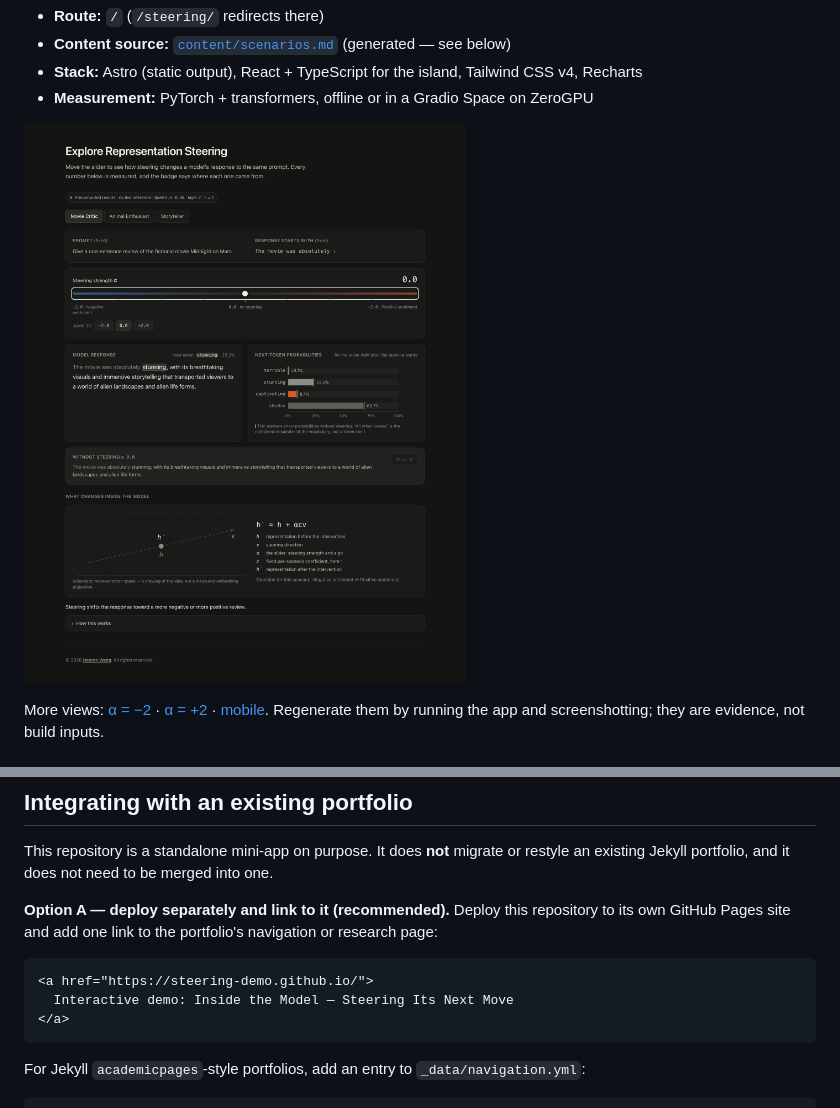
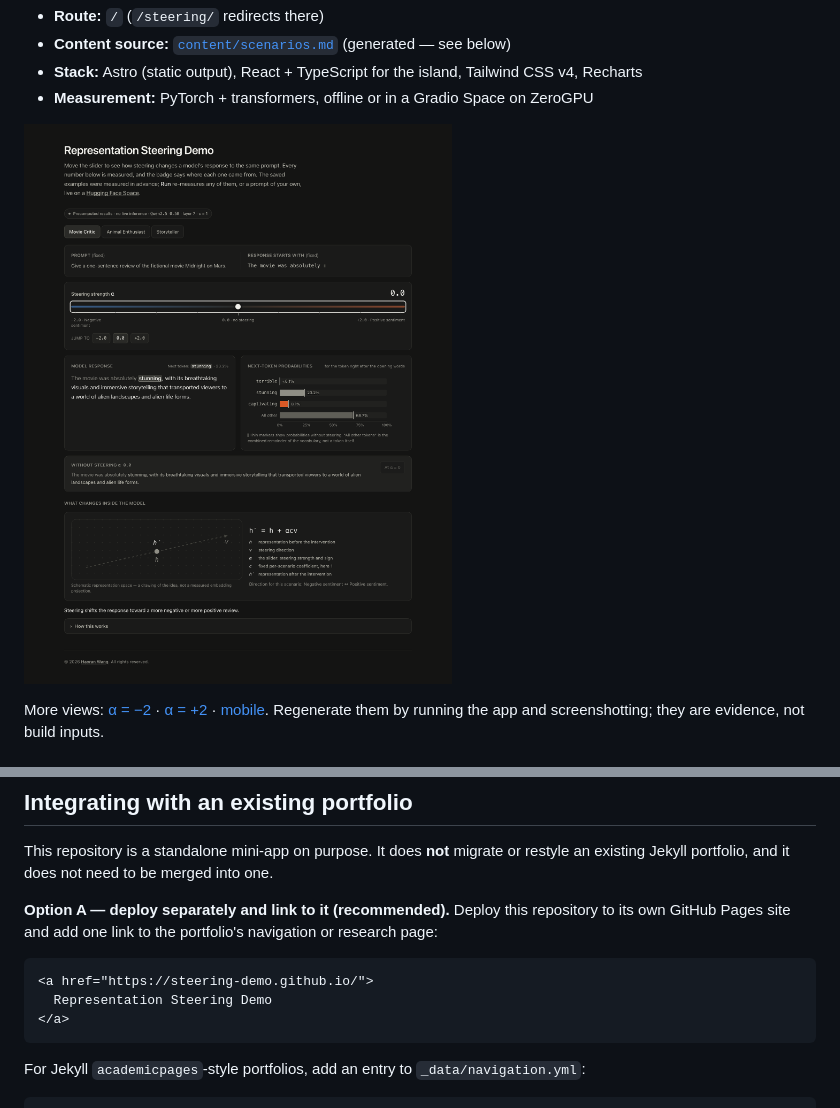
Before and after one commit to steering-demo/steering-demo.github.io, a Markdown page: README.md, 2 parts joined by grey strips. GitHub-like rendering; pictures changed too: docs/screenshots/desktop-neutral.png.

````diff
--- a/README.md
+++ b/README.md
@@ -197,7 +197,7 @@ own GitHub Pages site and add one link to the portfolio's navigation or research
 
 ```html
 <a href="https://steering-demo.github.io/">
-  Interactive demo: Inside the Model — Steering Its Next Move
+  Representation Steering Demo
 </a>
 ```
 
````
Also changed, not shown: docs/MEASUREMENT.md (+8 -2 lines), space/README.md (+1 -1 lines), docs/screenshots/desktop-negative.png, docs/screenshots/desktop-positive.png, docs/screenshots/how-it-works.png, docs/screenshots/mobile-positive.png, 6 other files.
